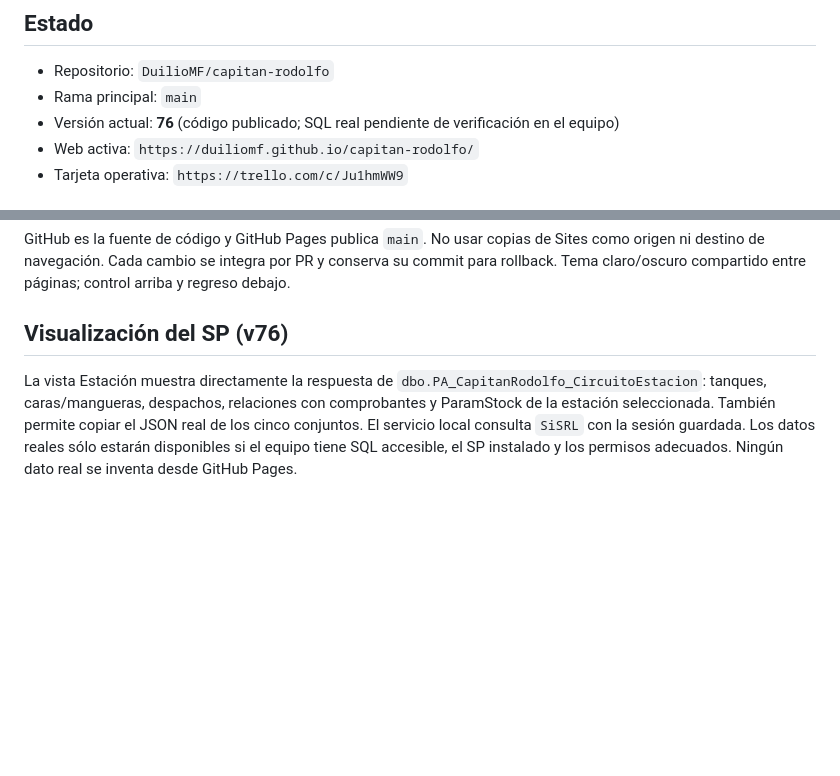
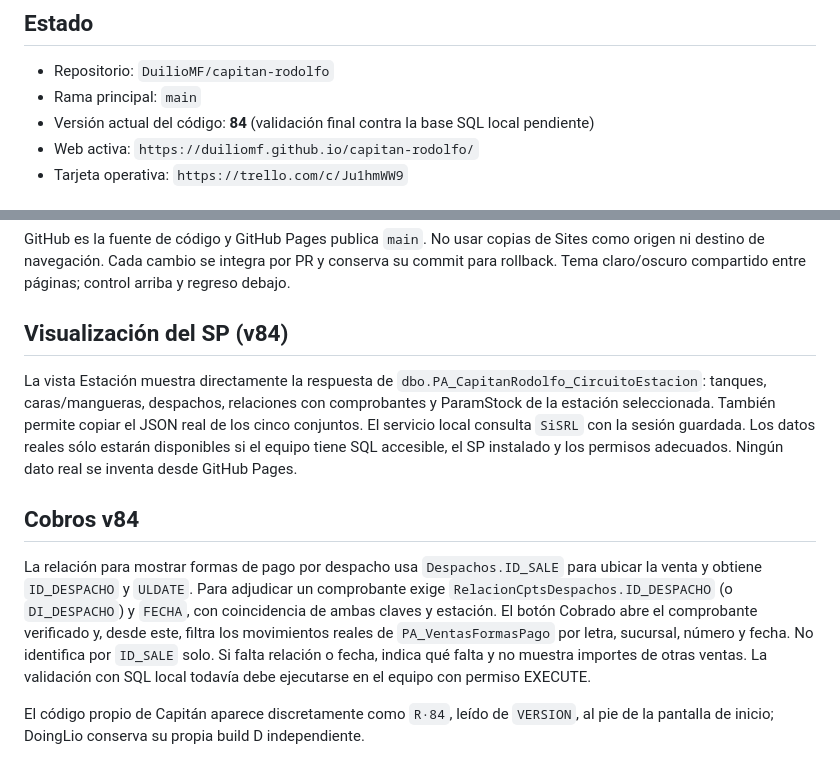
Before and after one commit to DuilioMF/capitan-rodolfo, a Markdown page: README.md, 2 parts joined by grey strips. Drawn GitHub-style; blank space fills up the shorter version.

Commit message:
chore(v84): sincronizar versión, clave visual discreta y pruebas de regresión de Cobros

```diff
--- a/README.md
+++ b/README.md
@@ -21,7 +21,7 @@ Especialista de DoingLio para estaciones de servicio. Tablero Vivo con estética
 
 - Repositorio: `DuilioMF/capitan-rodolfo`
 - Rama principal: `main`
-- Versión actual: **76** (código publicado; SQL real pendiente de verificación en el equipo)
+- Versión actual del código: **84** (validación final contra la base SQL local pendiente)
 - Web activa: `https://duiliomf.github.io/capitan-rodolfo/`
 - Tarjeta operativa: `https://trello.com/c/Ju1hmWW9`
 
@@ -73,6 +73,12 @@ Cada cambio debe quedar en un commit recuperable antes de publicar. Conservar ro
 
 GitHub es la fuente de código y GitHub Pages publica `main`. No usar copias de Sites como origen ni destino de navegación. Cada cambio se integra por PR y conserva su commit para rollback. Tema claro/oscuro compartido entre páginas; control arriba y regreso debajo.
 
-## Visualización del SP (v76)
+## Visualización del SP (v84)
 
 La vista Estación muestra directamente la respuesta de `dbo.PA_CapitanRodolfo_CircuitoEstacion`: tanques, caras/mangueras, despachos, relaciones con comprobantes y ParamStock de la estación seleccionada. También permite copiar el JSON real de los cinco conjuntos. El servicio local consulta `SiSRL` con la sesión guardada. Los datos reales sólo estarán disponibles si el equipo tiene SQL accesible, el SP instalado y los permisos adecuados. Ningún dato real se inventa desde GitHub Pages.
+
+## Cobros v84
+
+La relación para mostrar formas de pago por despacho usa `Despachos.ID_SALE` para ubicar la venta y obtiene `ID_DESPACHO` y `ULDATE`. Para adjudicar un comprobante exige `RelacionCptsDespachos.ID_DESPACHO` (o `DI_DESPACHO`) y `FECHA`, con coincidencia de ambas claves y estación. El botón Cobrado abre el comprobante verificado y, desde este, filtra los movimientos reales de `PA_VentasFormasPago` por letra, sucursal, número y fecha. No identifica por `ID_SALE` solo. Si falta relación o fecha, indica qué falta y no muestra importes de otras ventas. La validación con SQL local todavía debe ejecutarse en el equipo con permiso EXECUTE.
+
+El código propio de Capitán aparece discretamente como `R·84`, leído de `VERSION`, al pie de la pantalla de inicio; DoingLio conserva su propia build D independiente.
```
